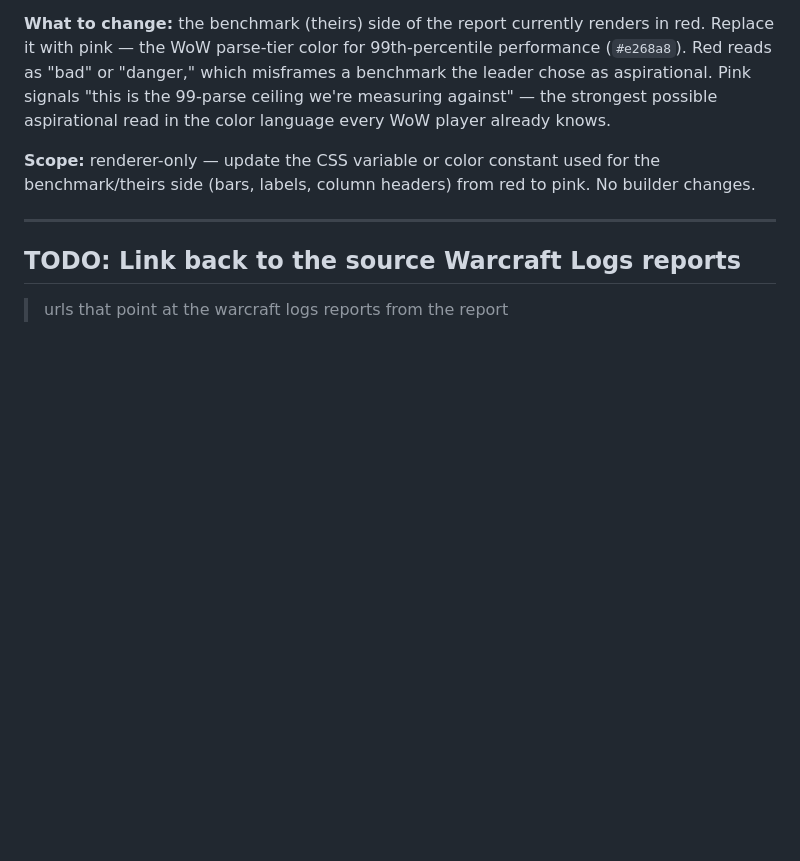
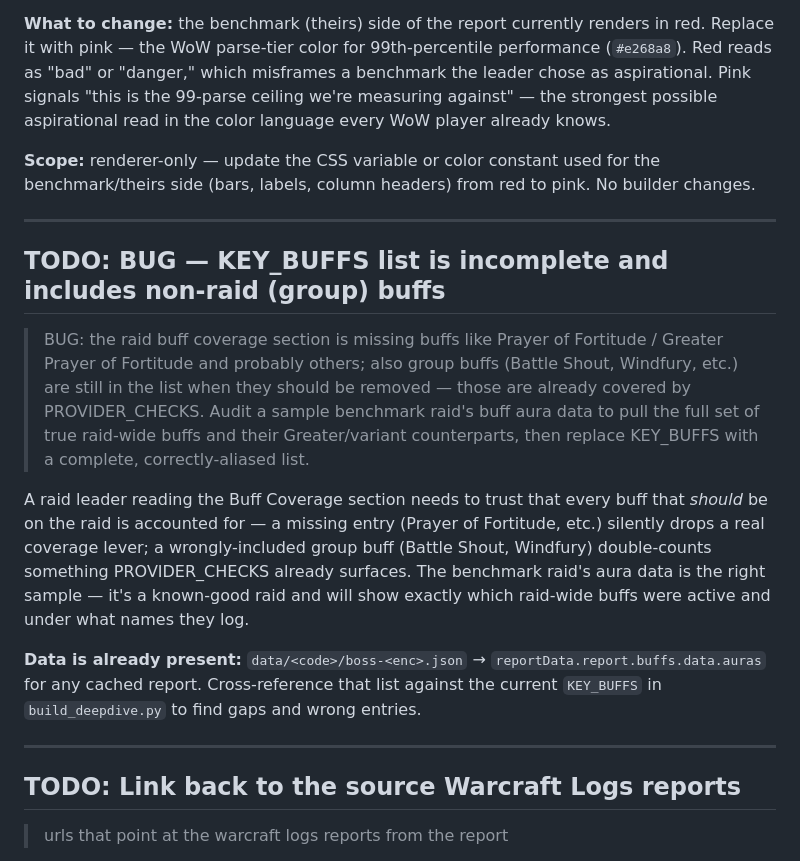
Before and after one commit to this-Cunningham/warcraft-logs-analyzer, a Markdown page: TODO.md, the part around the change. Rendered like a GitHub page; blank space fills up the shorter version.

Commit message:
TODO: BUG — KEY_BUFFS list is incomplete and includes non-raid (group) buffs

```diff
--- a/TODO.md
+++ b/TODO.md
@@ -350,6 +350,16 @@ knows.
 
 ---
 
+## TODO: BUG — KEY_BUFFS list is incomplete and includes non-raid (group) buffs
+
+> BUG: the raid buff coverage section is missing buffs like Prayer of Fortitude / Greater Prayer of Fortitude and probably others; also group buffs (Battle Shout, Windfury, etc.) are still in the list when they should be removed — those are already covered by PROVIDER_CHECKS. Audit a sample benchmark raid's buff aura data to pull the full set of true raid-wide buffs and their Greater/variant counterparts, then replace KEY_BUFFS with a complete, correctly-aliased list.
+
+A raid leader reading the Buff Coverage section needs to trust that every buff that *should* be on the raid is accounted for — a missing entry (Prayer of Fortitude, etc.) silently drops a real coverage lever; a wrongly-included group buff (Battle Shout, Windfury) double-counts something PROVIDER_CHECKS already surfaces. The benchmark raid's aura data is the right sample — it's a known-good raid and will show exactly which raid-wide buffs were active and under what names they log.
+
+**Data is already present:** `data/<code>/boss-<enc>.json` → `reportData.report.buffs.data.auras` for any cached report. Cross-reference that list against the current `KEY_BUFFS` in `build_deepdive.py` to find gaps and wrong entries.
+
+---
+
 ## TODO: Link back to the source Warcraft Logs reports
 
 > urls that point at the warcraft logs reports from the report
```
